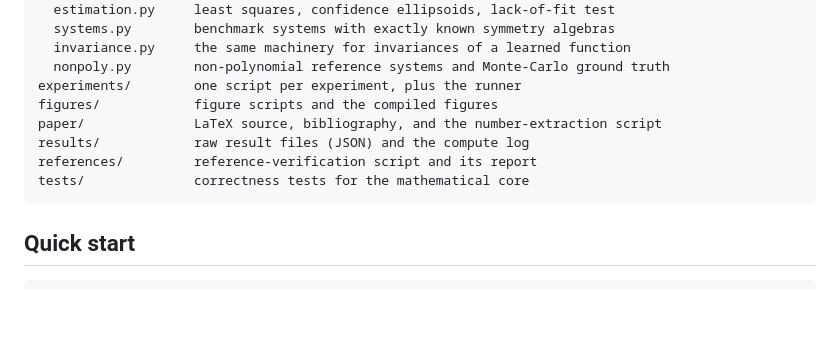
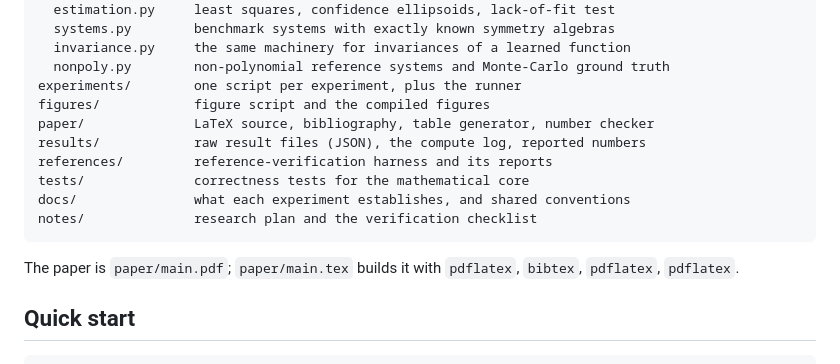
Before and after one commit to Kendiukhov/certified-symmetry-discovery, a Markdown page: README.md, the part around the change. Drawn GitHub-style; blank space fills up the shorter version.

Commit message:
Polish the README layout and finalise the compiled paper

````diff
--- a/README.md
+++ b/README.md
@@ -34,12 +34,17 @@ src/hsd/            the library
   invariance.py     the same machinery for invariances of a learned function
   nonpoly.py        non-polynomial reference systems and Monte-Carlo ground truth
 experiments/        one script per experiment, plus the runner
-figures/            figure scripts and the compiled figures
-paper/              LaTeX source, bibliography, and the number-extraction script
-results/            raw result files (JSON) and the compute log
-references/         reference-verification script and its report
+figures/            figure script and the compiled figures
+paper/              LaTeX source, bibliography, table generator, number checker
+results/            raw result files (JSON), the compute log, reported numbers
+references/         reference-verification harness and its reports
 tests/              correctness tests for the mathematical core
+docs/               what each experiment establishes, and shared conventions
+notes/              research plan and the verification checklist
 ```
+
+The paper is `paper/main.pdf`; `paper/main.tex` builds it with `pdflatex`,
+`bibtex`, `pdflatex`, `pdflatex`.
 
 ## Quick start
 
````
